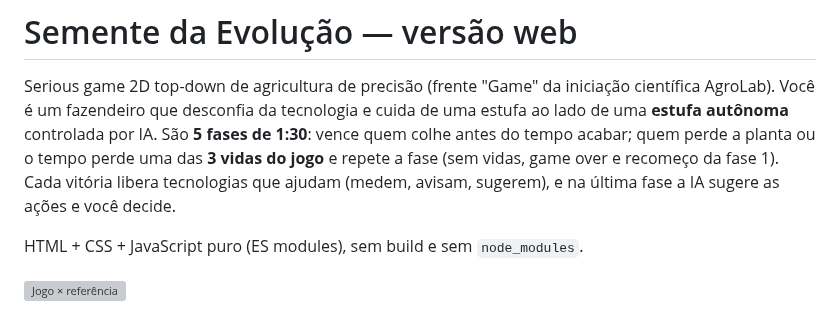
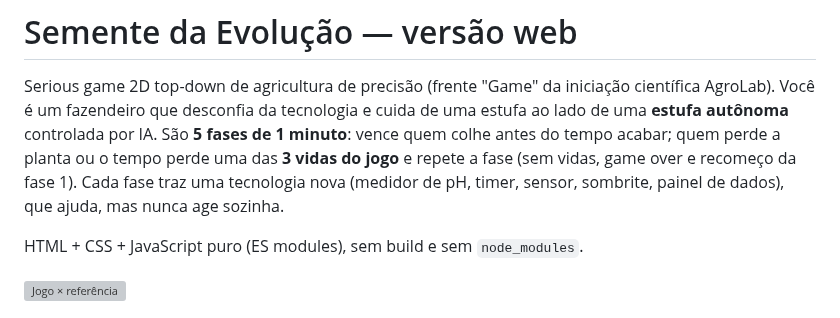
Before and after one commit to AgroLab-2026/AgroLab-Game, a Markdown page: SementeDaEvolucao-Web/README.md, the part around the change. Drawn GitHub-style; grey boxes are pictures that could not be loaded.

```diff
--- a/SementeDaEvolucao-Web/README.md
+++ b/SementeDaEvolucao-Web/README.md
@@ -2,9 +2,9 @@
 
 Serious game 2D top-down de agricultura de precisão (frente "Game" da iniciação científica AgroLab).
 Você é um fazendeiro que desconfia da tecnologia e cuida de uma estufa ao lado de uma **estufa autônoma**
-controlada por IA. São **5 fases de 1:30**: vence quem colhe antes do tempo acabar; quem perde a planta ou o tempo
-perde uma das **3 vidas do jogo** e repete a fase (sem vidas, game over e recomeço da fase 1). Cada vitória libera tecnologias que ajudam (medem,
-avisam, sugerem), e na última fase a IA sugere as ações e você decide.
+controlada por IA. São **5 fases de 1 minuto**: vence quem colhe antes do tempo acabar; quem perde a planta ou o tempo
+perde uma das **3 vidas do jogo** e repete a fase (sem vidas, game over e recomeço da fase 1). Cada fase traz uma tecnologia nova (medidor de pH,
+timer, sensor, sombrite, painel de dados), que ajuda, mas nunca age sozinha.
 
 HTML + CSS + JavaScript puro (ES modules), sem build e sem `node_modules`.
 
```
Also changed, not shown: SementeDaEvolucao-Web/docs/contrato-ia.md (+1 -2 lines), SementeDaEvolucao-Web/docs/decisoes.md (+14 -0 lines), SementeDaEvolucao-Web/docs/comparacao/v5-morango-maduro.png (added), SementeDaEvolucao-Web/docs/comparacao/v5-tomate-maduro.png (added), 12 other files.
